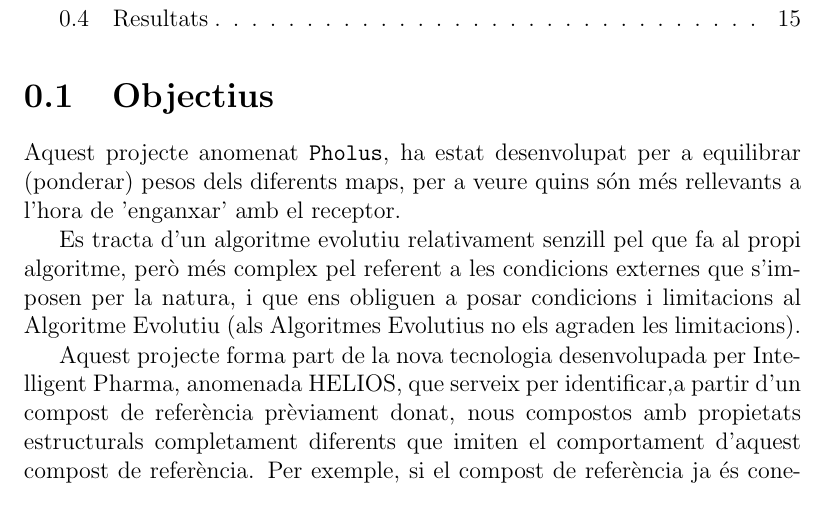
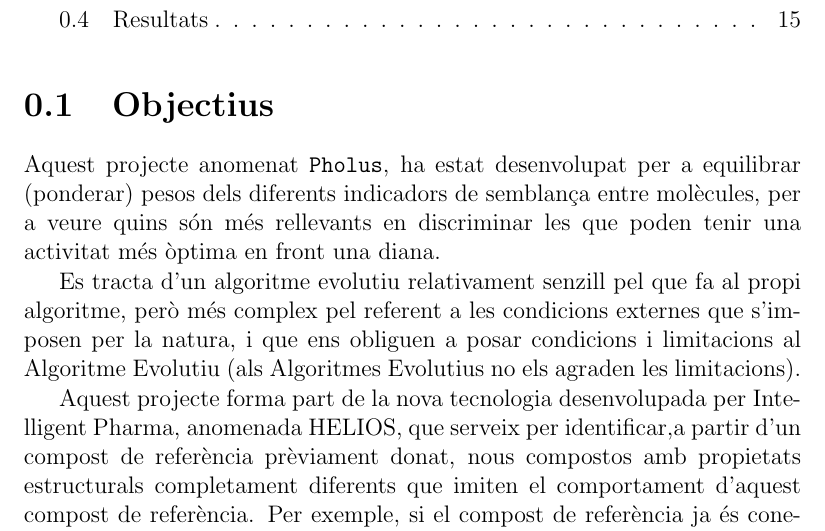
Before and after one commit to kidd/pfc, a LaTeX book (pholus.tex): part of page 1 of 15, cut so that both start at the same text. Compiled offline with pdfLaTeX.

Commit message:
primera frase cambiada

```diff
--- a/pholus.tex
+++ b/pholus.tex
@@ -39,8 +39,9 @@
 \section{Objectius} % (fold)
 \label{sec:Objectius}
 Aquest projecte anomenat \texttt{Pholus}, ha estat desenvolupat per a equilibrar
-(ponderar) pesos dels diferents maps, per a veure quins són més rellevants a
-l'hora de 'enganxar' amb el receptor.  %XXX enganxar
+(ponderar) pesos dels diferents indicadors de semblança entre molècules, per a
+veure quins són més rellevants en discriminar les que poden tenir una activitat
+més òptima en front una diana.
 
 Es tracta d'un algoritme evolutiu relativament senzill pel que fa al propi algoritme, però més
 complex pel referent a les condicions externes que s'imposen per la natura, i que ens obliguen a
```
